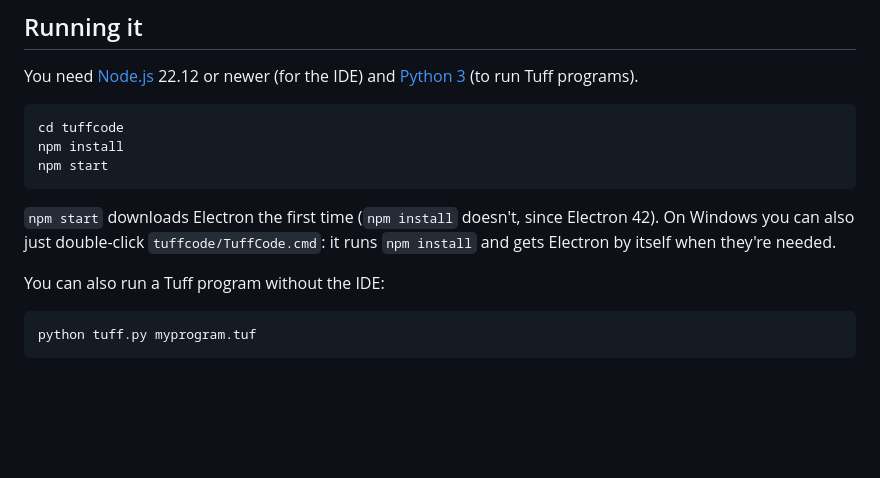
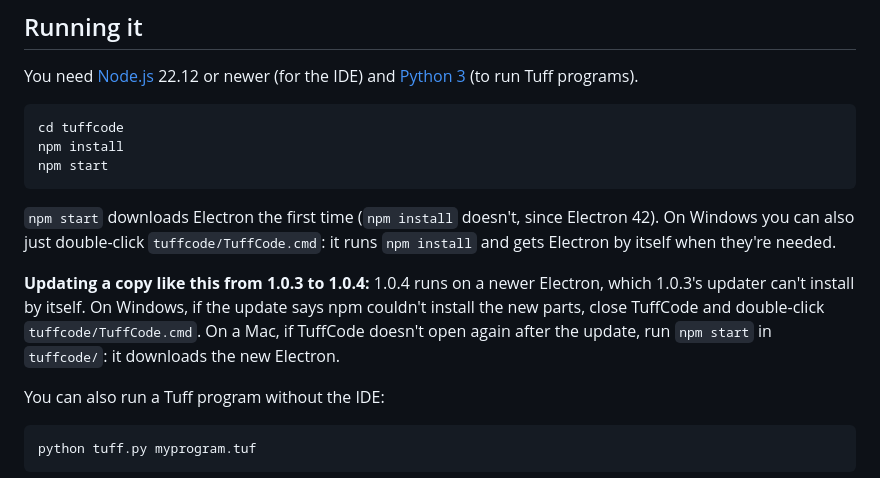
Before and after one commit to trickortree/tuff-code, a Markdown page: README.md, the part around the change. Rendered like a GitHub page; blank space fills up the shorter version.

Commit message:
README: what to do when a source copy updates from 1.0.3 to 1.0.4
1.0.3's updater can't install 1.0.4's newer Electron by itself: on Windows
npm can't replace the running one, and on a Mac nothing downloads the
new one before the restart. Say what to do in each case.

Part of #32

Co-Authored-By: Claude Opus 5.5 <noreply@anthropic.com>

````diff
--- a/README.md
+++ b/README.md
@@ -84,6 +84,8 @@ npm start
 
 `npm start` downloads Electron the first time (`npm install` doesn't, since Electron 42). On Windows you can also just double-click `tuffcode/TuffCode.cmd`: it runs `npm install` and gets Electron by itself when they're needed.
 
+**Updating a copy like this from 1.0.3 to 1.0.4:** 1.0.4 runs on a newer Electron, which 1.0.3's updater can't install by itself. On Windows, if the update says npm couldn't install the new parts, close TuffCode and double-click `tuffcode/TuffCode.cmd`. On a Mac, if TuffCode doesn't open again after the update, run `npm start` in `tuffcode/`: it downloads the new Electron.
+
 You can also run a Tuff program without the IDE:
 
 ```bash
````
